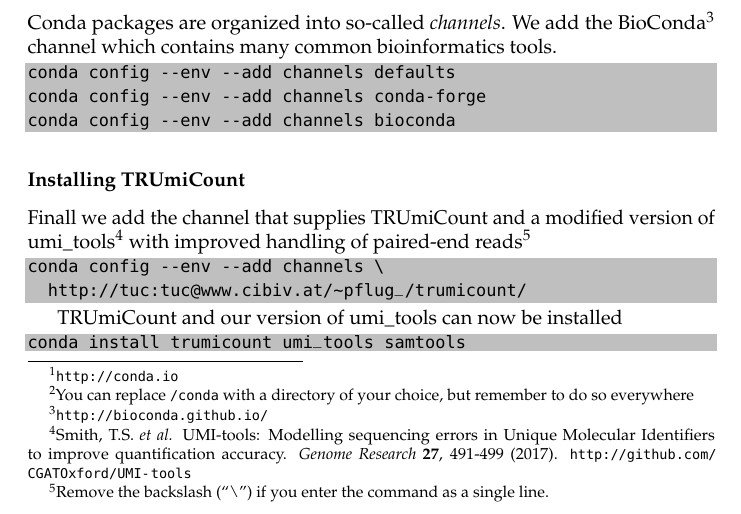
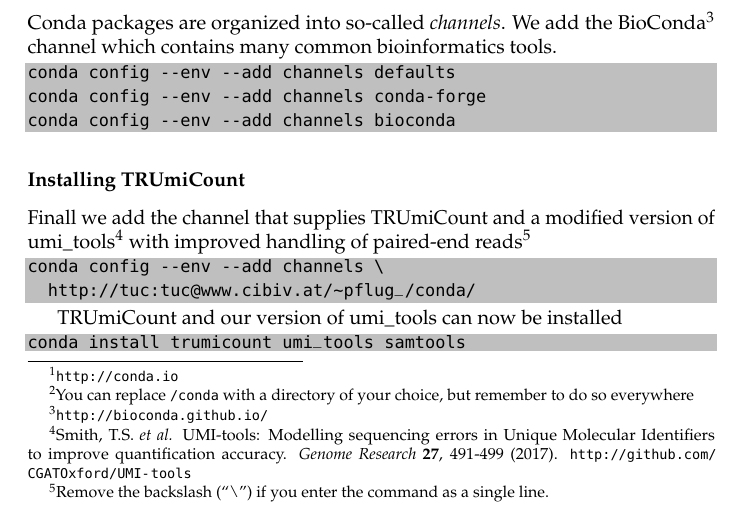
Before and after one commit to Cibiv/trumicount, a LaTeX document (manual/manual.tex): part of page 2 of 13, cut so that both start at the same text. Compiled offline with pdfLaTeX.

Commit message:
Updated conda channel url

```diff
--- a/manual/manual.tex
+++ b/manual/manual.tex
@@ -115,7 +115,7 @@
 
 \begin{shellcode}
 conda config --env --add channels \
-  http://tuc:tuc@www.cibiv.at/~pflug_/trumicount/
+  http://tuc:tuc@www.cibiv.at/~pflug_/conda/
 \end{shellcode}
 
 TRUmiCount and our version of umi\_tools can now be installed
```
